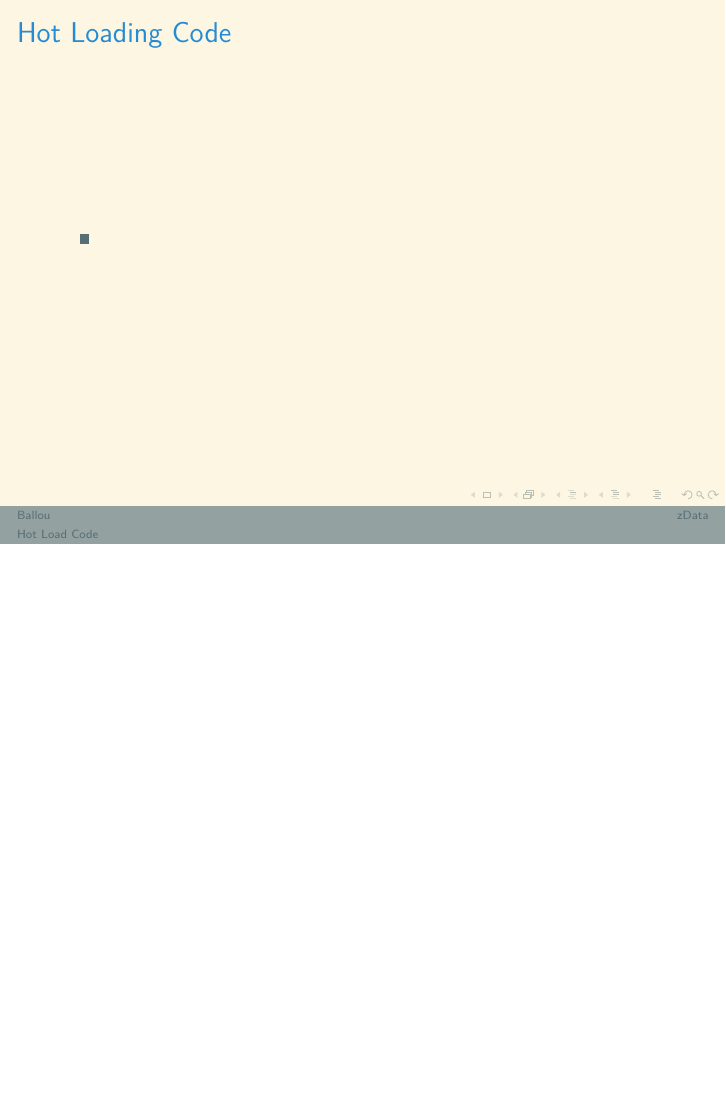
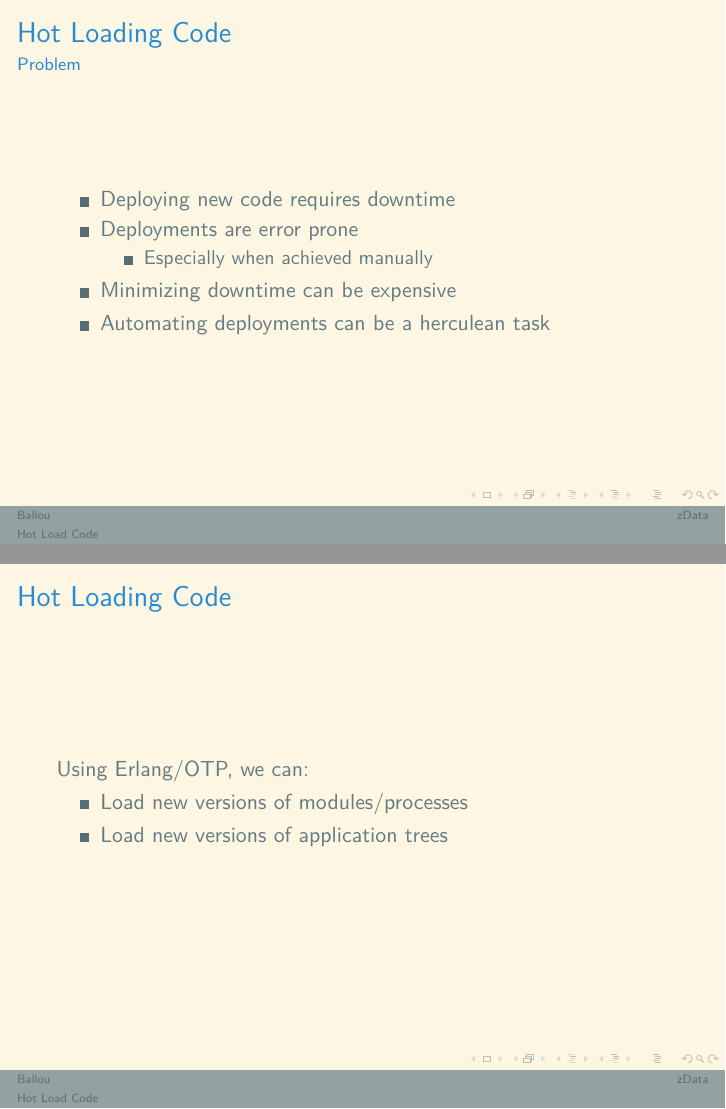
Before and after one commit to kennyballou/hot-load-code, LaTeX slides (src/tex/hot-load-code.tex): page 4 of 6 before the commit and pages 4 and 5 of 9 after it, the two joined at a grey line, the shorter picture padded with empty space. Compiled offline with XeLaTeX.

Commit message:
Update slides
*   Add front matter

```diff
--- a/src/tex/hot-load-code.tex
+++ b/src/tex/hot-load-code.tex
@@ -40,7 +40,8 @@
 }
 
 \title{Hot Load Code}
-\subtitle{}
+\subtitle{Using Erlang/Elixir to Deploy Code \\{}
+without restarting}
 \author[Ballou]{Kenny Ballou}
 \institute[zData]{%
     \inst{}%
@@ -83,6 +84,23 @@
 
 \begin{frame}
 \frametitle{Hot Loading Code}
+\framesubtitle{Problem}
 \begin{itemize}
-\item{}
+\item{Deploying new code requires downtime}
+\item{Deployments are error prone}
+\begin{itemize}
+\item{Especially when achieved manually}
 \end{itemize}
+\item{Minimizing downtime can be expensive}
+\item{Automating deployments can be a herculean task}
+\end{itemize}
+\end{frame}
+
+\begin{frame}
+\frametitle{Hot Loading Code}
+Using Erlang/OTP, we can:
+\begin{itemize}
+\item{Load new versions of modules/processes}
+\item{Load new versions of application trees}
+\end{itemize}
+\end{frame}
```
Also changed, not shown: src/tex/hot-load-code.tex (13 more changed lines).
